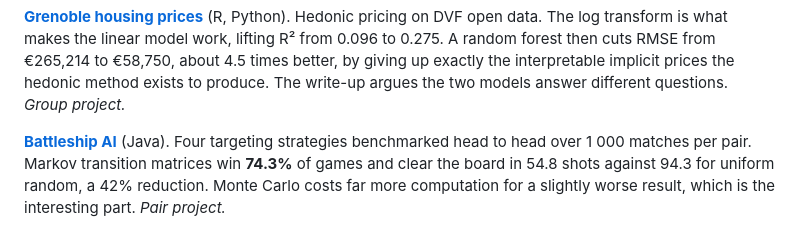
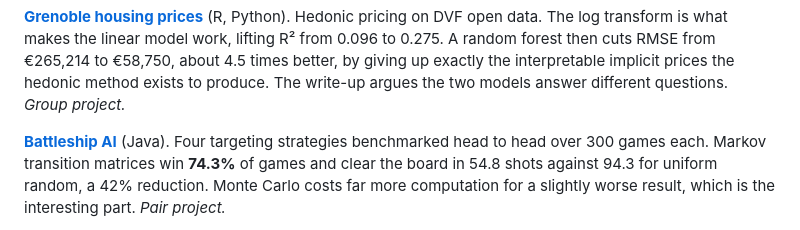
Before and after one commit to Tewf/University-Coursework, a Markdown page: README.md, the part around the change. Rendered like a GitHub page.

```diff
--- a/README.md
+++ b/README.md
@@ -37,7 +37,7 @@ the hedonic method exists to produce. The write-up argues the two models answer
 different questions. *Group project.*
 
 **[Battleship AI](Bachelor/Java/BattleshipAI/)** (Java).
-Four targeting strategies benchmarked head to head over 1 000 matches per pair. Markov
+Four targeting strategies benchmarked head to head over 300 games each. Markov
 transition matrices win **74.3%** of games and clear the board in 54.8 shots against
 94.3 for uniform random, a 42% reduction. Monte Carlo costs far more computation for a
 slightly worse result, which is the interesting part. *Pair project.*
```
Also changed, not shown: README.fr.md (+1 -1 lines).
